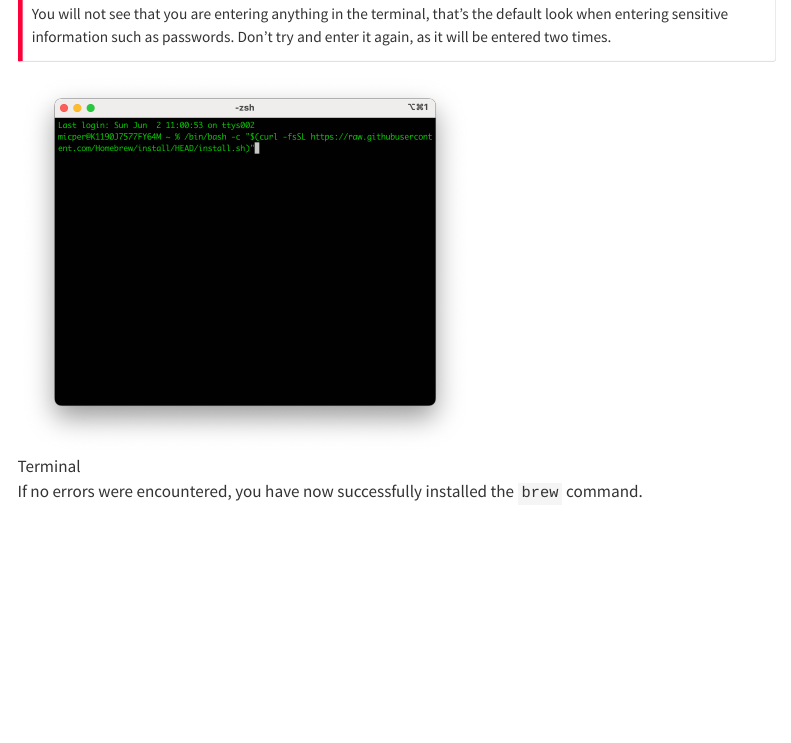
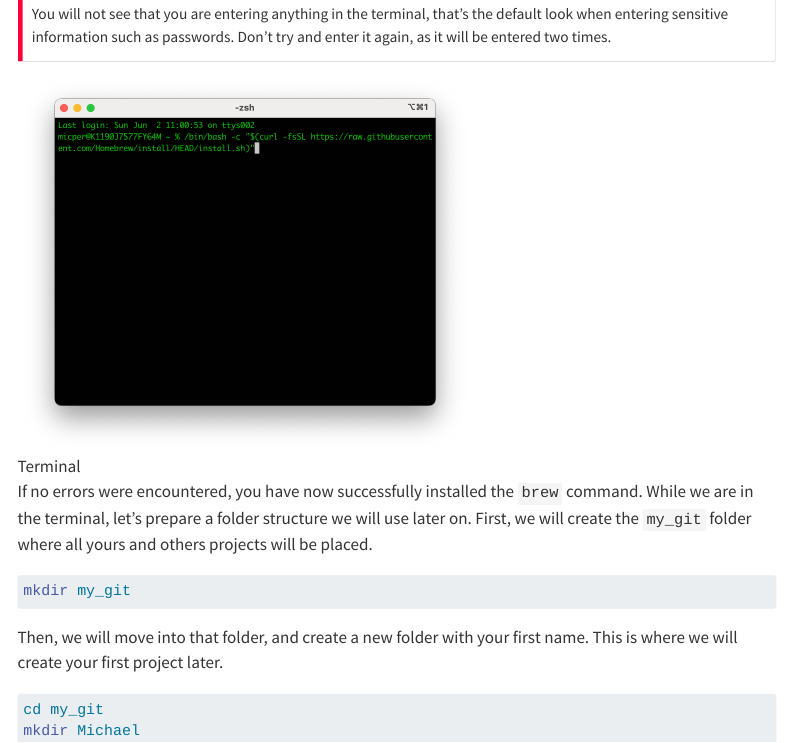
Before and after one commit to MichaelDismorrMD/michaeldismorrmd.github.io, a Quarto document (guides/setup/setup_3.qmd): the page in a window 1100 px wide, from 1100 px down. Rendered offline with R 4.5, knitr and Pandoc in place of Quarto, with nearby package versions; menus at the side of the page are left out.

Commit message:
Adds information about folder structure my_git/firstname

````diff
--- a/guides/setup/setup_3.qmd
+++ b/guides/setup/setup_3.qmd
@@ -27,3 +27,14 @@
 ![Terminal](terminal.png){width=60%}
 
 If no errors were encountered, you have now successfully installed the `brew` command.
+While we are in the terminal, let's prepare a folder structure we will use later on.
+First, we will create the `my_git` folder where all yours and others projects will be placed.
+```{.bash filename="Create my_git folder"}
+mkdir my_git
+```
+
+Then, we will move into that folder, and create a new folder with your first name. This is where we will create your first project later.
+```{.bash filename="Create your folder within the my_git folder"}
+cd my_git
+mkdir Michael
+```
````
Also changed, not shown: guides/collaborate/collaborate_2.qmd (+2 -2 lines), guides/new_project/new_project_2.qmd (+5 -0 lines).
